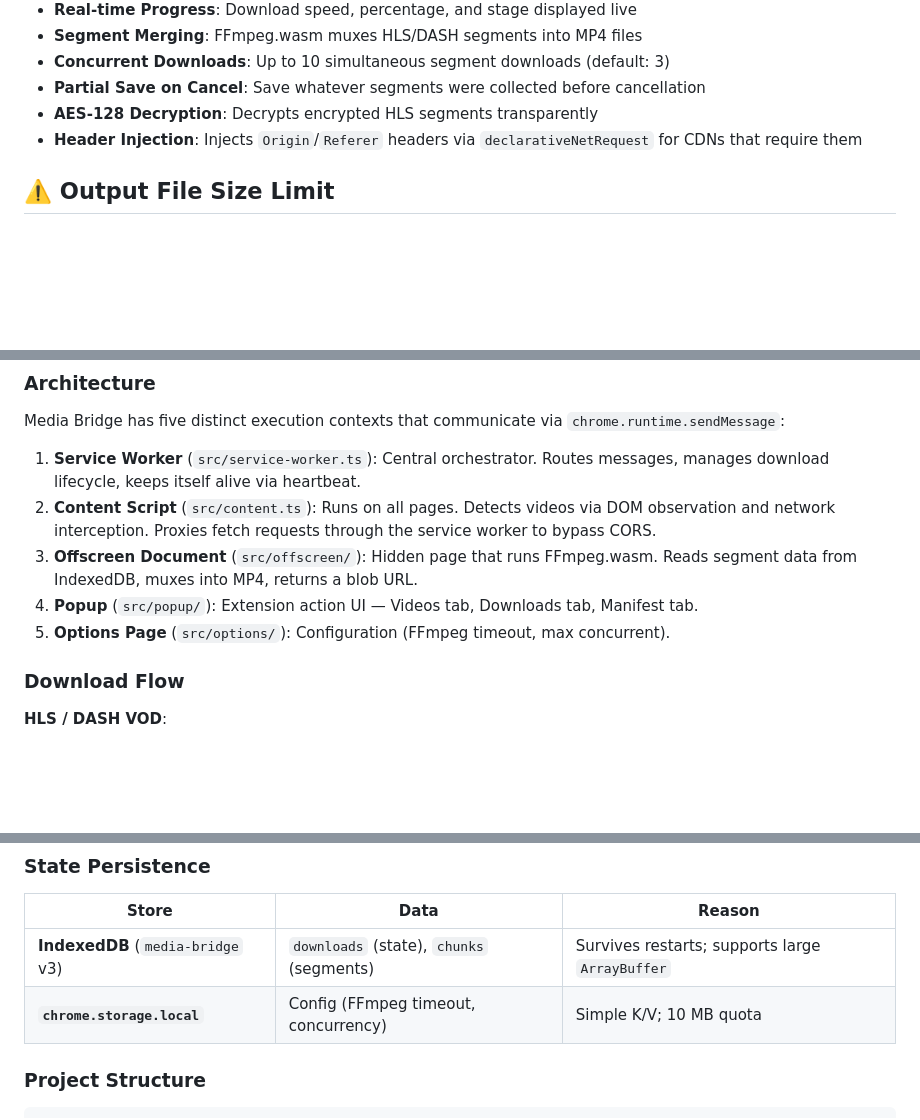
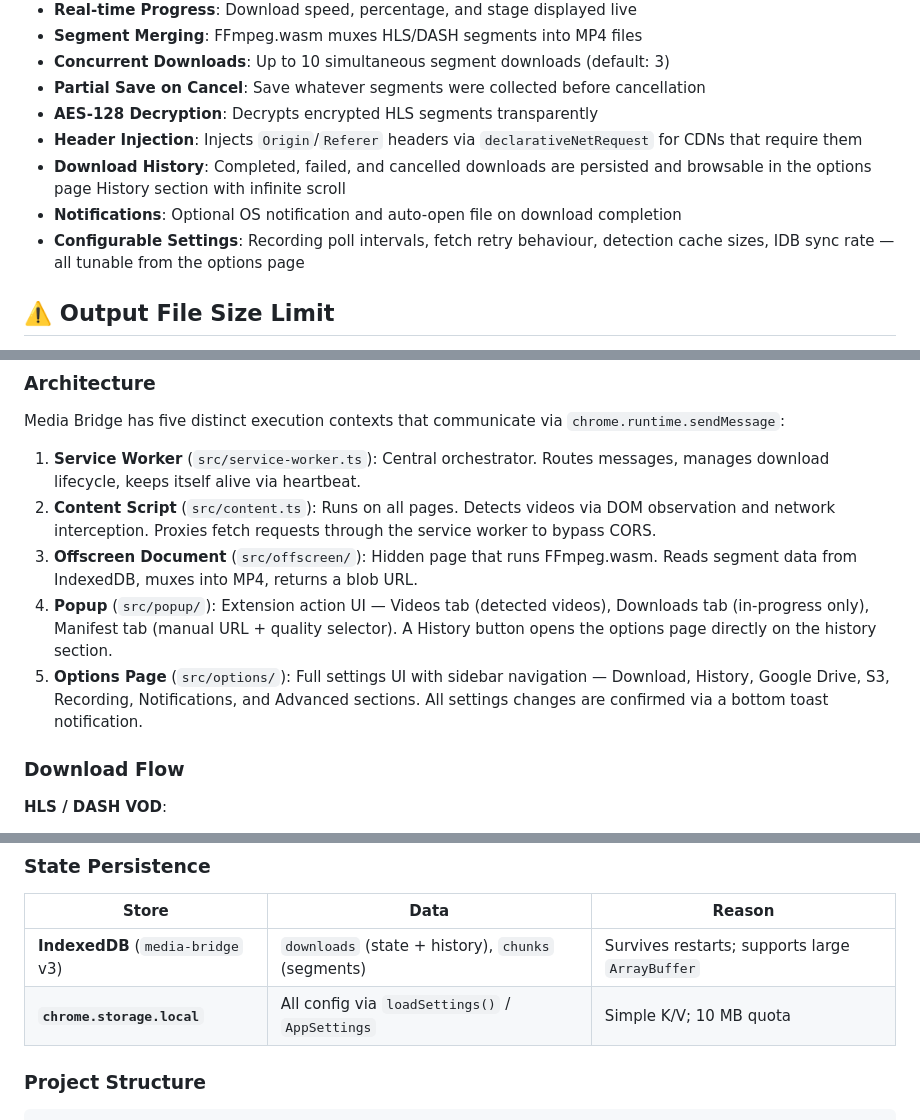
Before and after one commit to jvillegasd/media-bridge, a Markdown page: README.md, 3 parts joined by grey strips. GitHub-like rendering; blank space fills up the shorter version.

Commit message:
docs: update CLAUDE.md and README to reflect refactor/options-page changes
Co-Authored-By: Claude Sonnet 4.6 <noreply@anthropic.com>

```diff
--- a/README.md
+++ b/README.md
@@ -14,6 +14,9 @@ A Manifest V3 Chromium extension that detects and downloads videos from the web
 - **Partial Save on Cancel**: Save whatever segments were collected before cancellation
 - **AES-128 Decryption**: Decrypts encrypted HLS segments transparently
 - **Header Injection**: Injects `Origin`/`Referer` headers via `declarativeNetRequest` for CDNs that require them
+- **Download History**: Completed, failed, and cancelled downloads are persisted and browsable in the options page History section with infinite scroll
+- **Notifications**: Optional OS notification and auto-open file on download completion
+- **Configurable Settings**: Recording poll intervals, fetch retry behaviour, detection cache sizes, IDB sync rate — all tunable from the options page
 
 ## ⚠️ Output File Size Limit
 
@@ -103,8 +106,8 @@ Media Bridge has five distinct execution contexts that communicate via `chrome.r
 1. **Service Worker** (`src/service-worker.ts`): Central orchestrator. Routes messages, manages download lifecycle, keeps itself alive via heartbeat.
 2. **Content Script** (`src/content.ts`): Runs on all pages. Detects videos via DOM observation and network interception. Proxies fetch requests through the service worker to bypass CORS.
 3. **Offscreen Document** (`src/offscreen/`): Hidden page that runs FFmpeg.wasm. Reads segment data from IndexedDB, muxes into MP4, returns a blob URL.
-4. **Popup** (`src/popup/`): Extension action UI — Videos tab, Downloads tab, Manifest tab.
-5. **Options Page** (`src/options/`): Configuration (FFmpeg timeout, max concurrent).
+4. **Popup** (`src/popup/`): Extension action UI — Videos tab (detected videos), Downloads tab (in-progress only), Manifest tab (manual URL + quality selector). A History button opens the options page directly on the history section.
+5. **Options Page** (`src/options/`): Full settings UI with sidebar navigation — Download, History, Google Drive, S3, Recording, Notifications, and Advanced sections. All settings changes are confirmed via a bottom toast notification.
 
 ### Download Flow
 
@@ -123,8 +126,8 @@ Media Bridge has five distinct execution contexts that communicate via `chrome.r
 
 | Store | Data | Reason |
 |-------|------|--------|
-| **IndexedDB** (`media-bridge` v3) | `downloads` (state), `chunks` (segments) | Survives restarts; supports large `ArrayBuffer` |
-| **`chrome.storage.local`** | Config (FFmpeg timeout, concurrency) | Simple K/V; 10 MB quota |
+| **IndexedDB** (`media-bridge` v3) | `downloads` (state + history), `chunks` (segments) | Survives restarts; supports large `ArrayBuffer` |
+| **`chrome.storage.local`** | All config via `loadSettings()` / `AppSettings` | Simple K/V; 10 MB quota |
 
 ### Project Structure
 
```
Also changed, not shown: other parts of README.md (+4 -3 lines), CLAUDE.md (+21 -4 lines).
